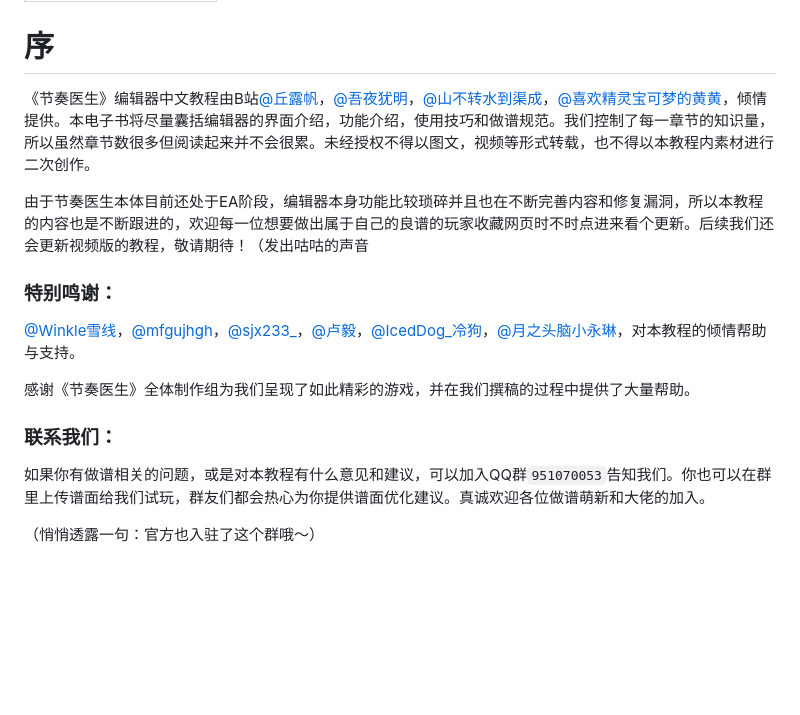
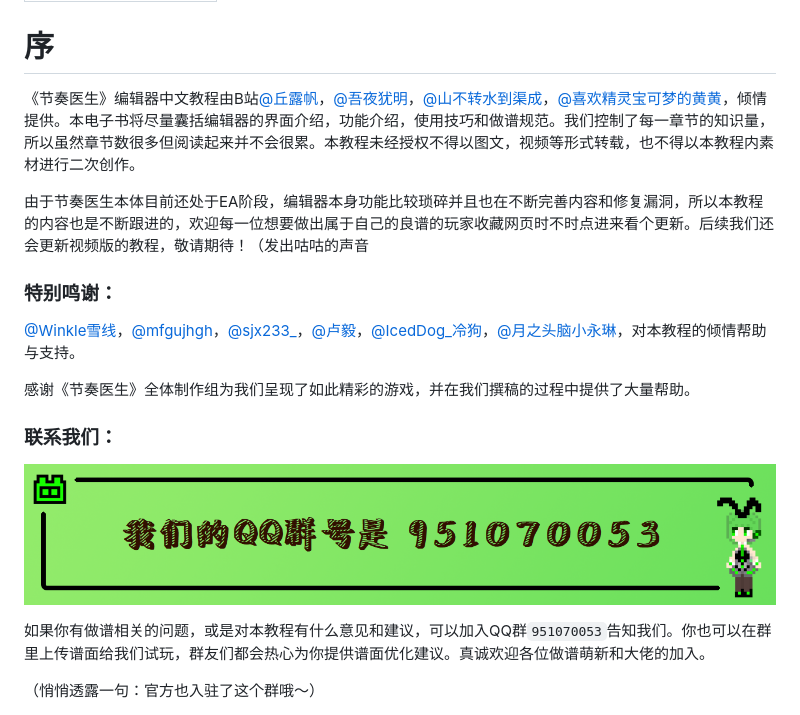
Before and after one commit to SBZSDQuCHeng/RDEditorTutorialCHN, a Markdown page: README.md, the part around the change. Drawn GitHub-style; pictures changed too: .gitbook/assets/ao-tu-jie-shao-2.png (added); blank space fills up the shorter version.

Commit message:
GitBook: [master] one page and one asset modified

```diff
--- a/README.md
+++ b/README.md
@@ -4,7 +4,7 @@ description: 节奏医生中文编辑器教程
 
 # 序
 
-《节奏医生》编辑器中文教程由B站[@丘露帆](https://space.bilibili.com/365306801)，[@吾夜犹明](https://space.bilibili.com/29219948)，[@山不转水到渠成](https://space.bilibili.com/4870582)，[@喜欢精灵宝可梦的黄黄](https://space.bilibili.com/589687399)，倾情提供。本电子书将尽量囊括编辑器的界面介绍，功能介绍，使用技巧和做谱规范。我们控制了每一章节的知识量，所以虽然章节数很多但阅读起来并不会很累。未经授权不得以图文，视频等形式转载，也不得以本教程内素材进行二次创作。
+《节奏医生》编辑器中文教程由B站[@丘露帆](https://space.bilibili.com/365306801)，[@吾夜犹明](https://space.bilibili.com/29219948)，[@山不转水到渠成](https://space.bilibili.com/4870582)，[@喜欢精灵宝可梦的黄黄](https://space.bilibili.com/589687399)，倾情提供。本电子书将尽量囊括编辑器的界面介绍，功能介绍，使用技巧和做谱规范。我们控制了每一章节的知识量，所以虽然章节数很多但阅读起来并不会很累。本教程未经授权不得以图文，视频等形式转载，也不得以本教程内素材进行二次创作。
 
 由于节奏医生本体目前还处于EA阶段，编辑器本身功能比较琐碎并且也在不断完善内容和修复漏洞，所以本教程的内容也是不断跟进的，欢迎每一位想要做出属于自己的良谱的玩家收藏网页时不时点进来看个更新。后续我们还会更新视频版的教程，敬请期待！（发出咕咕的声音
 
@@ -16,6 +16,8 @@ description: 节奏医生中文编辑器教程
 
 ### 联系我们： <a id="2"></a>
 
+![](.gitbook/assets/ao-tu-jie-shao-2.png)
+
 如果你有做谱相关的问题，或是对本教程有什么意见和建议，可以加入QQ群`951070053`告知我们。你也可以在群里上传谱面给我们试玩，群友们都会热心为你提供谱面优化建议。真诚欢迎各位做谱萌新和大佬的加入。
 
 （悄悄透露一句：官方也入驻了这个群哦～）
```
